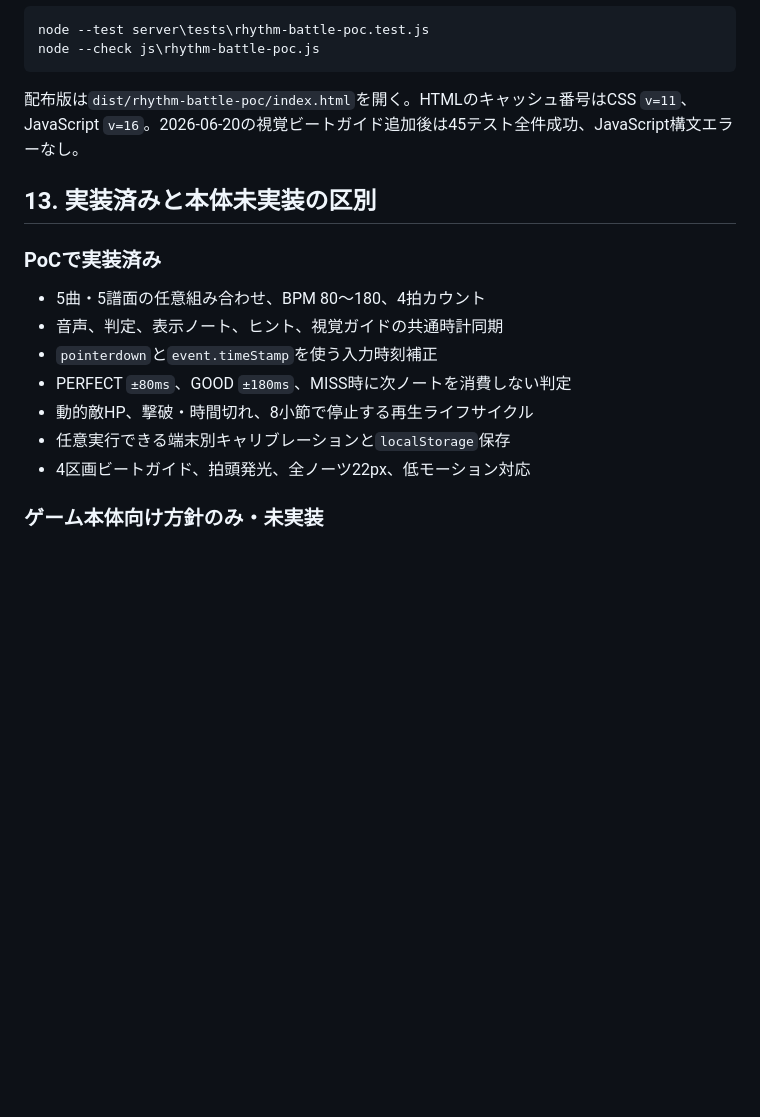
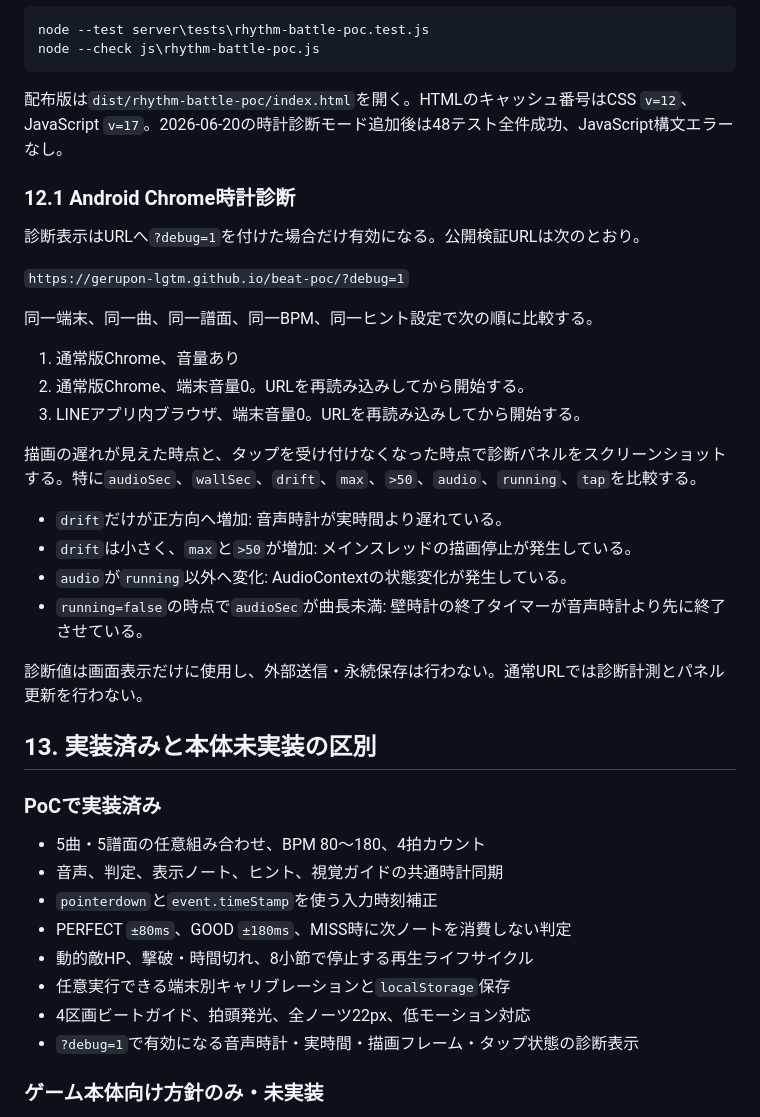
Before and after one commit to gerupon-lgtm/gps_test, a Markdown page: docs/13_rhythm_audio_data.md, the part around the change. GitHub-like rendering; blank space fills up the shorter version.

Commit message:
時計診断の実機手順を文書化

````diff
--- a/docs/13_rhythm_audio_data.md
+++ b/docs/13_rhythm_audio_data.md
@@ -215,7 +215,28 @@ node --test server\tests\rhythm-battle-poc.test.js
 node --check js\rhythm-battle-poc.js
 ```
 
-配布版は`dist/rhythm-battle-poc/index.html`を開く。HTMLのキャッシュ番号はCSS `v=11`、JavaScript `v=16`。2026-06-20の視覚ビートガイド追加後は45テスト全件成功、JavaScript構文エラーなし。
+配布版は`dist/rhythm-battle-poc/index.html`を開く。HTMLのキャッシュ番号はCSS `v=12`、JavaScript `v=17`。2026-06-20の時計診断モード追加後は48テスト全件成功、JavaScript構文エラーなし。
+
+### 12.1 Android Chrome時計診断
+
+診断表示はURLへ`?debug=1`を付けた場合だけ有効になる。公開検証URLは次のとおり。
+
+`https://gerupon-lgtm.github.io/beat-poc/?debug=1`
+
+同一端末、同一曲、同一譜面、同一BPM、同一ヒント設定で次の順に比較する。
+
+1. 通常版Chrome、音量あり
+2. 通常版Chrome、端末音量0。URLを再読み込みしてから開始する。
+3. LINEアプリ内ブラウザ、端末音量0。URLを再読み込みしてから開始する。
+
+描画の遅れが見えた時点と、タップを受け付けなくなった時点で診断パネルをスクリーンショットする。特に`audioSec`、`wallSec`、`drift`、`max`、`>50`、`audio`、`running`、`tap`を比較する。
+
+- `drift`だけが正方向へ増加: 音声時計が実時間より遅れている。
+- `drift`は小さく、`max`と`>50`が増加: メインスレッドの描画停止が発生している。
+- `audio`が`running`以外へ変化: AudioContextの状態変化が発生している。
+- `running=false`の時点で`audioSec`が曲長未満: 壁時計の終了タイマーが音声時計より先に終了させている。
+
+診断値は画面表示だけに使用し、外部送信・永続保存は行わない。通常URLでは診断計測とパネル更新を行わない。
 
 ## 13. 実装済みと本体未実装の区別
 
@@ -228,6 +249,7 @@ node --check js\rhythm-battle-poc.js
 - 動的敵HP、撃破・時間切れ、8小節で停止する再生ライフサイクル
 - 任意実行できる端末別キャリブレーションと`localStorage`保存
 - 4区画ビートガイド、拍頭発光、全ノーツ22px、低モーション対応
+- `?debug=1`で有効になる音声時計・実時間・描画フレーム・タップ状態の診断表示
 
 ### ゲーム本体向け方針のみ・未実装
 
````
